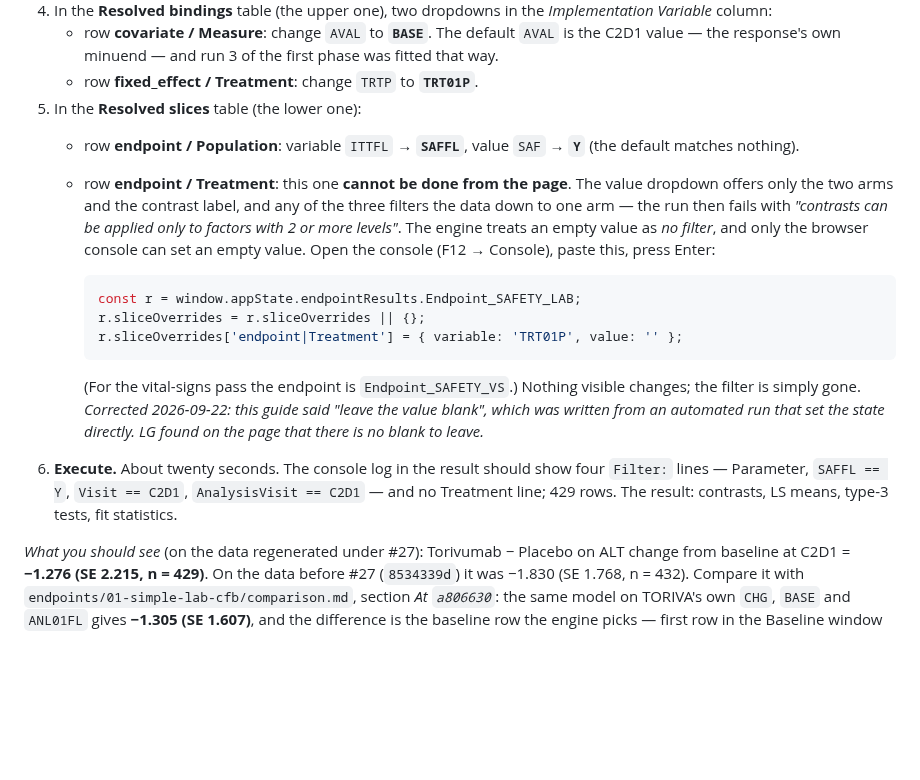
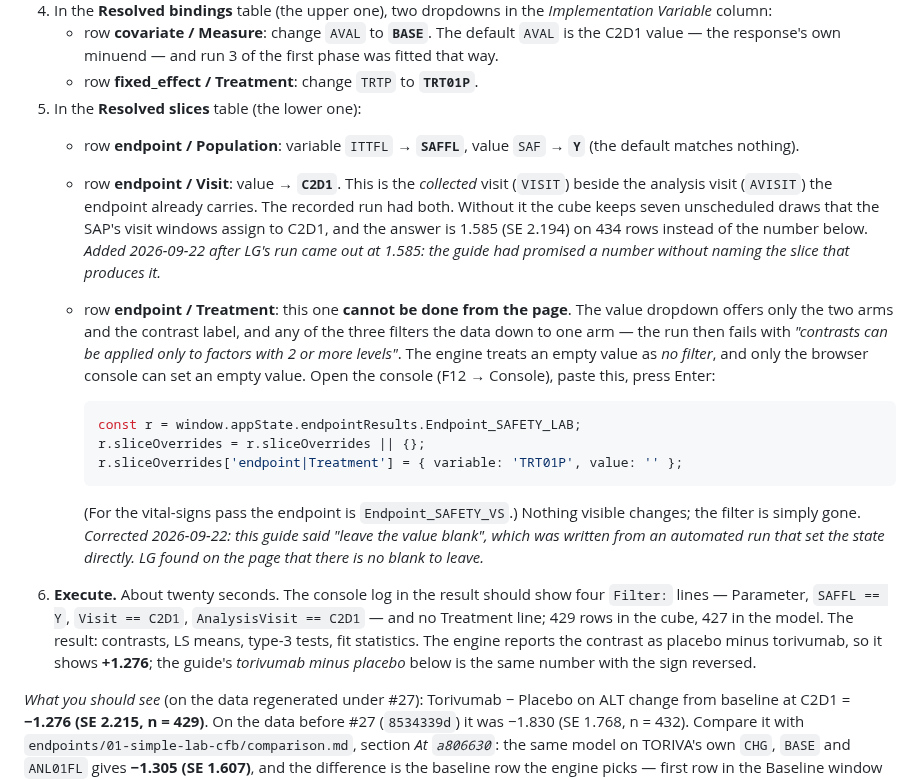
Before and after one commit to Lovemore-Gakava/usdm-acdc-in-practice, a Markdown page: docs/walkthrough.md, the part around the change. Drawn GitHub-style; blank space fills up the shorter version.

Commit message:
Walkthrough step 8: the collected-visit slice (Visit = C2D1) the recorded run carried and the guide never named — found by LG's run at 1.585 on 434 rows; both numbers stated, sign convention stated
Co-Authored-By: Claude Fable 5.1 <noreply@anthropic.com>

```diff
--- a/docs/walkthrough.md
+++ b/docs/walkthrough.md
@@ -203,6 +203,12 @@ chain's dimension values, not by the USDM's estimand (L6).
 5. In the **Resolved slices** table (the lower one):
    - row **endpoint / Population**: variable `ITTFL` → **`SAFFL`**, value `SAF` → **`Y`** (the
      default matches nothing).
+   - row **endpoint / Visit**: value → **`C2D1`**. This is the *collected* visit (`VISIT`) beside the
+     analysis visit (`AVISIT`) the endpoint already carries. The recorded run had both. Without it
+     the cube keeps seven unscheduled draws that the SAP's visit windows assign to C2D1, and the
+     answer is 1.585 (SE 2.194) on 434 rows instead of the number below. *Added 2026-09-22 after
+     LG's run came out at 1.585: the guide had promised a number without naming the slice that
+     produces it.*
    - row **endpoint / Treatment**: this one **cannot be done from the page**. The value dropdown
      offers only the two arms and the contrast label, and any of the three filters the data down
      to one arm — the run then fails with *"contrasts can be applied only to factors with 2 or
@@ -221,7 +227,10 @@ chain's dimension values, not by the USDM's estimand (L6).
      that there is no blank to leave.*
 6. **Execute.** About twenty seconds. The console log in the result should show four `Filter:`
    lines — Parameter, `SAFFL == Y`, `Visit == C2D1`, `AnalysisVisit == C2D1` — and no Treatment
-   line; 429 rows. The result: contrasts, LS means, type-3 tests, fit statistics.
+   line; 429 rows in the cube, 427 in the model. The result: contrasts, LS means, type-3 tests,
+   fit statistics. The engine reports the contrast as placebo minus torivumab, so it shows
+   **+1.276**; the guide's *torivumab minus placebo* below is the same number with the sign
+   reversed.
 
 *What you should see* (on the data regenerated under #27): Torivumab − Placebo on ALT change from
 baseline at C2D1 = **−1.276 (SE 2.215, n = 429)**. On the data before #27 (`8534339d`) it was −1.830
```
